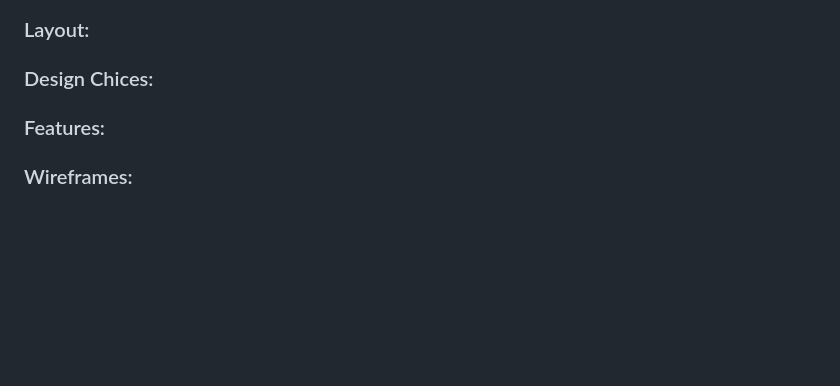
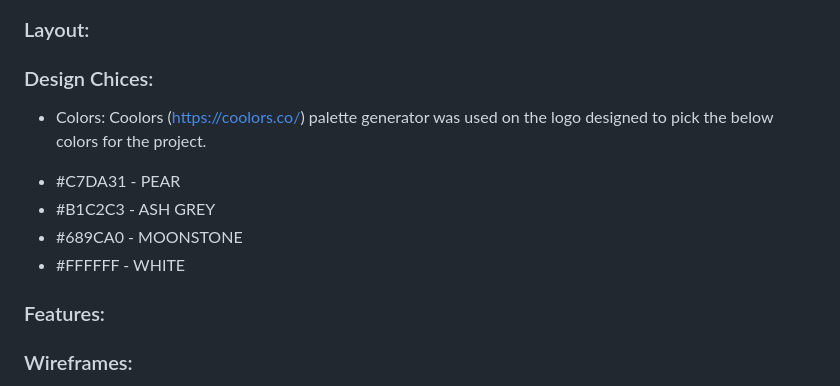
Before and after one commit to ZoltanSzarvas0209/mp3_MyWay, a Markdown page: README.md, the part around the change. Drawn GitHub-style; blank space fills up the shorter version.

```diff
--- a/README.md
+++ b/README.md
@@ -197,6 +197,14 @@
 
 ### Design Chices: <a name="designchoice"></a>
 
+* Colors: Coolors (https://coolors.co/) palette generator was used on the logo designed to pick the below colors for the project.
+
+-  #C7DA31  - PEAR
+-  #B1C2C3  - ASH GREY
+-  #689CA0  - MOONSTONE
+-  #FFFFFF  - WHITE
+
+
 ### Features: <a name="features"></a>
 
 ### Wireframes: <a name="wireframes"></a>
```
Also changed, not shown: static/images/default.jpg (added), 7 other files.
